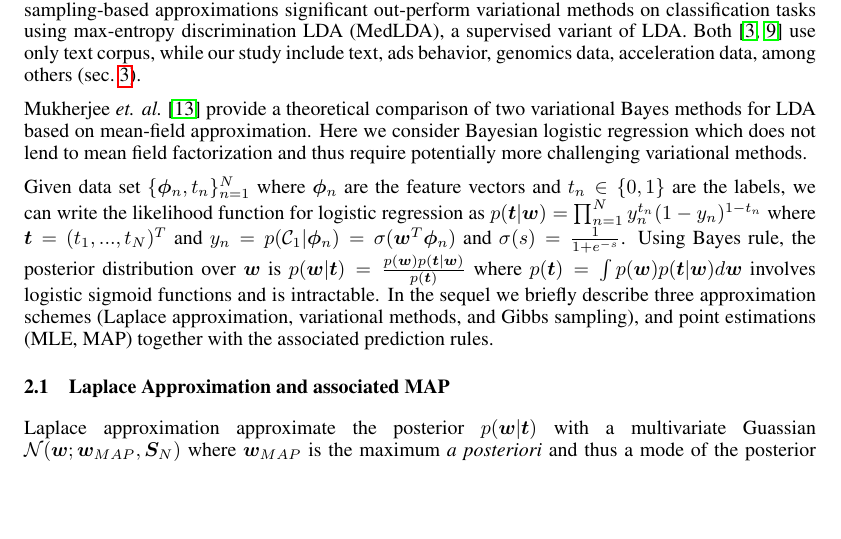
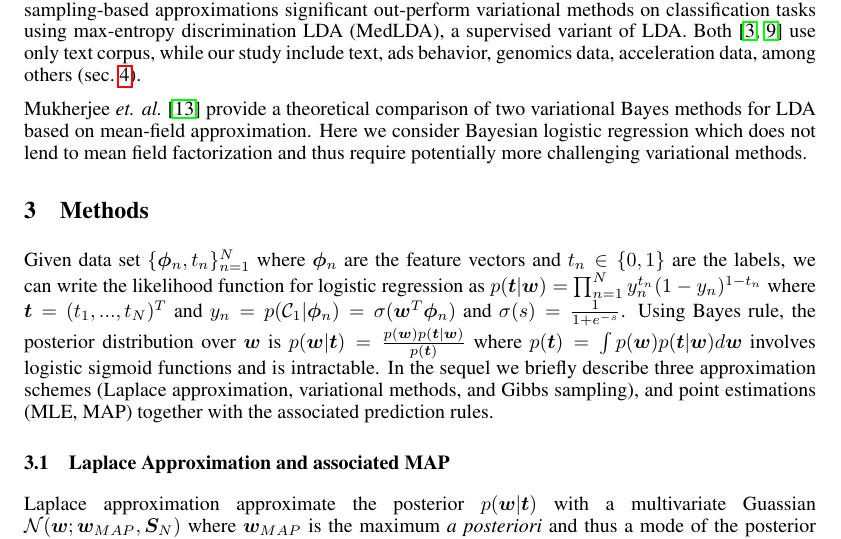
Before and after one commit to abhimanu/CVPETpgm, a LaTeX document (reports/midTerm/midterm.tex, which reads reports/midTerm/method.tex): part of page 2 of 5, cut so that both start at the same text, the shorter picture padded with empty space. Compiled offline with pdfLaTeX.

Commit message:
added title for methods section

```diff
--- a/reports/midTerm/method.tex
+++ b/reports/midTerm/method.tex
@@ -1,4 +1,4 @@
-
+\section{Methods}
 Given data set $\{\phib_n, t_n\}_{n=1}^N$ where $\phib_n$ are the feature
 vectors and $t_n\in \{0,1\}$ are the labels, we can write the likelihood
 function for logistic regression as $p(\bm{t}|\bm{w}) = \prod_{n=1}^N
```
